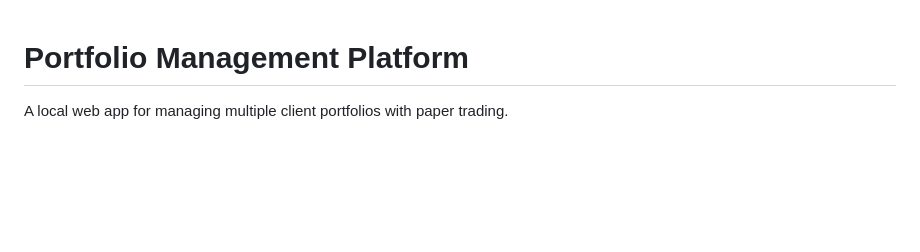
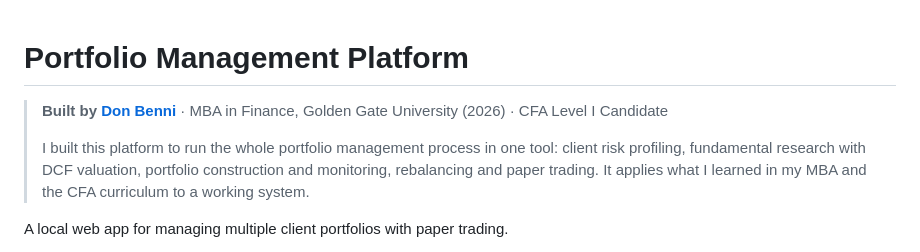
Before and after one commit to donbenni122000-creator/portfolio-manager, a Markdown page: README.md, the part around the change. Drawn GitHub-style; blank space fills up the shorter version.

Commit message:
Add author intro to README
Added author information and expanded project description.

```diff
--- a/README.md
+++ b/README.md
@@ -1,4 +1,8 @@
 # Portfolio Management Platform
+
+> **Built by [Don Benni](https://github.com/donbenni122000-creator)** · MBA in Finance, Golden Gate University (2026) · CFA Level I Candidate
+>
+> I built this platform to run the whole portfolio management process in one tool: client risk profiling, fundamental research with DCF valuation, portfolio construction and monitoring, rebalancing and paper trading. It applies what I learned in my MBA and the CFA curriculum to a working system.
 
 A local web app for managing multiple client portfolios with paper trading.
 
```
